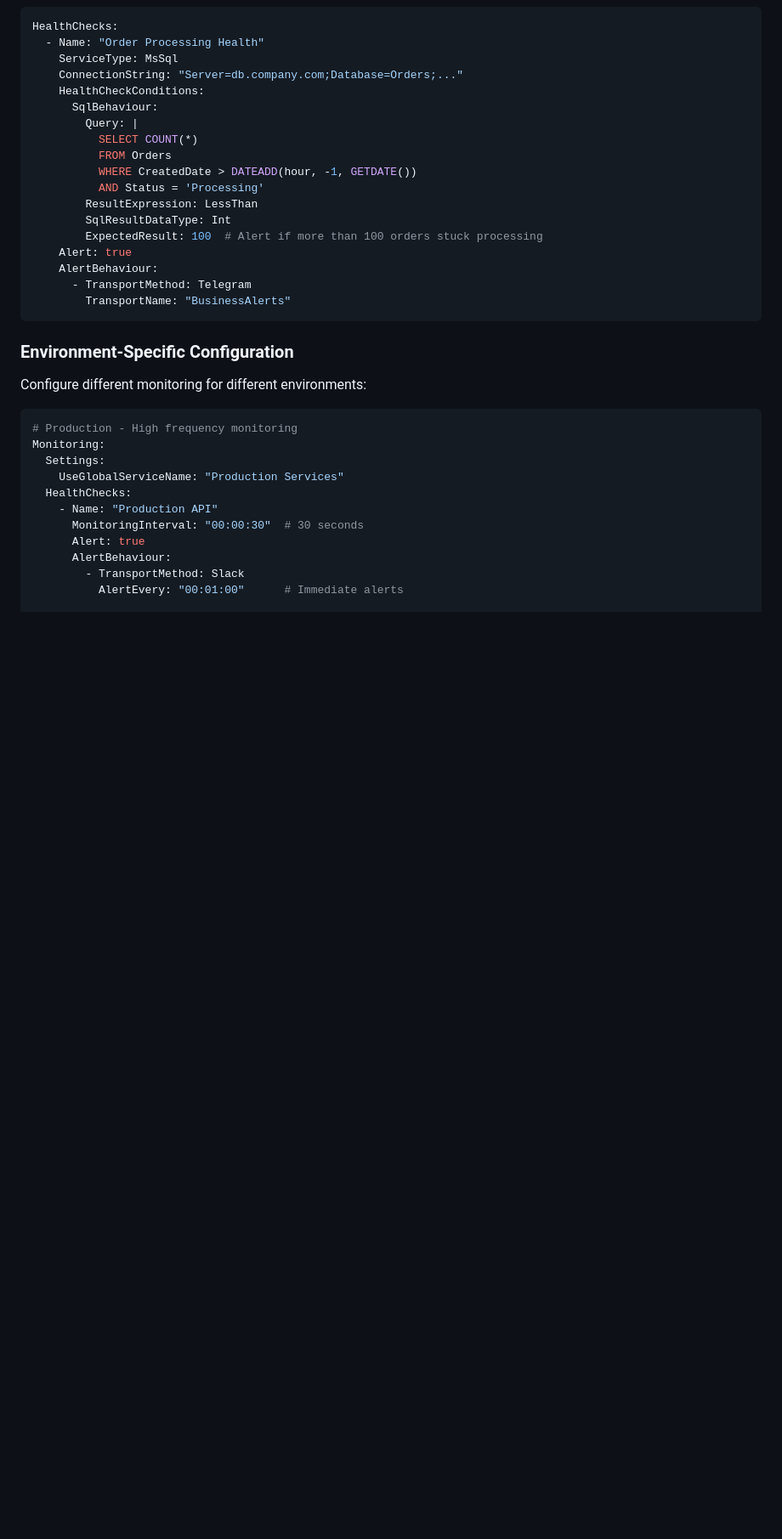
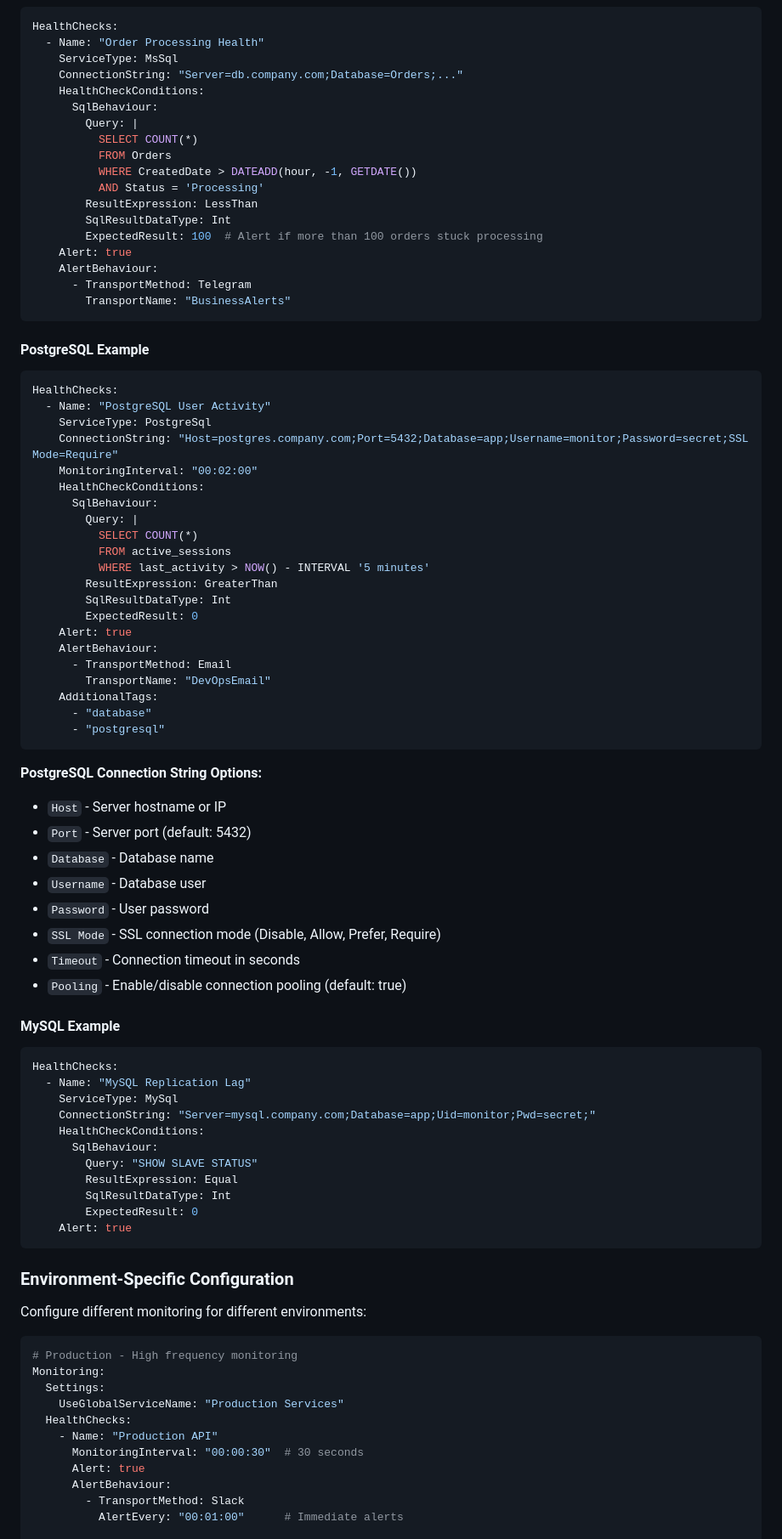
Before and after one commit to turric4n/Dotnet.Simple.Service.Monitoring, a Markdown page: README.md, the part around one of its changes. Shown at 85% size. Drawn GitHub-style; blank space fills up the shorter version.

Commit message:
docs: Update README with PostgreSQL monitoring documentation
- Add PostgreSQL to service types table
- Add PostgreSQL configuration examples (YAML)
- Document PostgreSQL connection string options
- Include custom query examples for PostgreSQL
- Update feature count to 11+ service types

````diff
--- a/README.md
+++ b/README.md
@@ -599,6 +620,58 @@ HealthChecks:
     AlertBehaviour:
       - TransportMethod: Telegram
         TransportName: "BusinessAlerts"
+```
+
+#### PostgreSQL Example
+
+```yaml
+HealthChecks:
+  - Name: "PostgreSQL User Activity"
+    ServiceType: PostgreSql
+    ConnectionString: "Host=postgres.company.com;Port=5432;Database=app;Username=monitor;Password=secret;SSL Mode=Require"
+    MonitoringInterval: "00:02:00"
+    HealthCheckConditions:
+      SqlBehaviour:
+        Query: |
+          SELECT COUNT(*)
+          FROM active_sessions
+          WHERE last_activity > NOW() - INTERVAL '5 minutes'
+        ResultExpression: GreaterThan
+        SqlResultDataType: Int
+        ExpectedResult: 0
+    Alert: true
+    AlertBehaviour:
+      - TransportMethod: Email
+        TransportName: "DevOpsEmail"
+    AdditionalTags:
+      - "database"
+      - "postgresql"
+```
+
+**PostgreSQL Connection String Options:**
+- `Host` - Server hostname or IP
+- `Port` - Server port (default: 5432)
+- `Database` - Database name
+- `Username` - Database user
+- `Password` - User password
+- `SSL Mode` - SSL connection mode (Disable, Allow, Prefer, Require)
+- `Timeout` - Connection timeout in seconds
+- `Pooling` - Enable/disable connection pooling (default: true)
+
+#### MySQL Example
+
+```yaml
+HealthChecks:
+  - Name: "MySQL Replication Lag"
+    ServiceType: MySql
+    ConnectionString: "Server=mysql.company.com;Database=app;Uid=monitor;Pwd=secret;"
+    HealthCheckConditions:
+      SqlBehaviour:
+        Query: "SHOW SLAVE STATUS"
+        ResultExpression: Equal
+        SqlResultDataType: Int
+        ExpectedResult: 0
+    Alert: true
 ```
 
 ### Environment-Specific Configuration
````
Also changed, not shown: other parts of README.md (+22 -1 lines).
